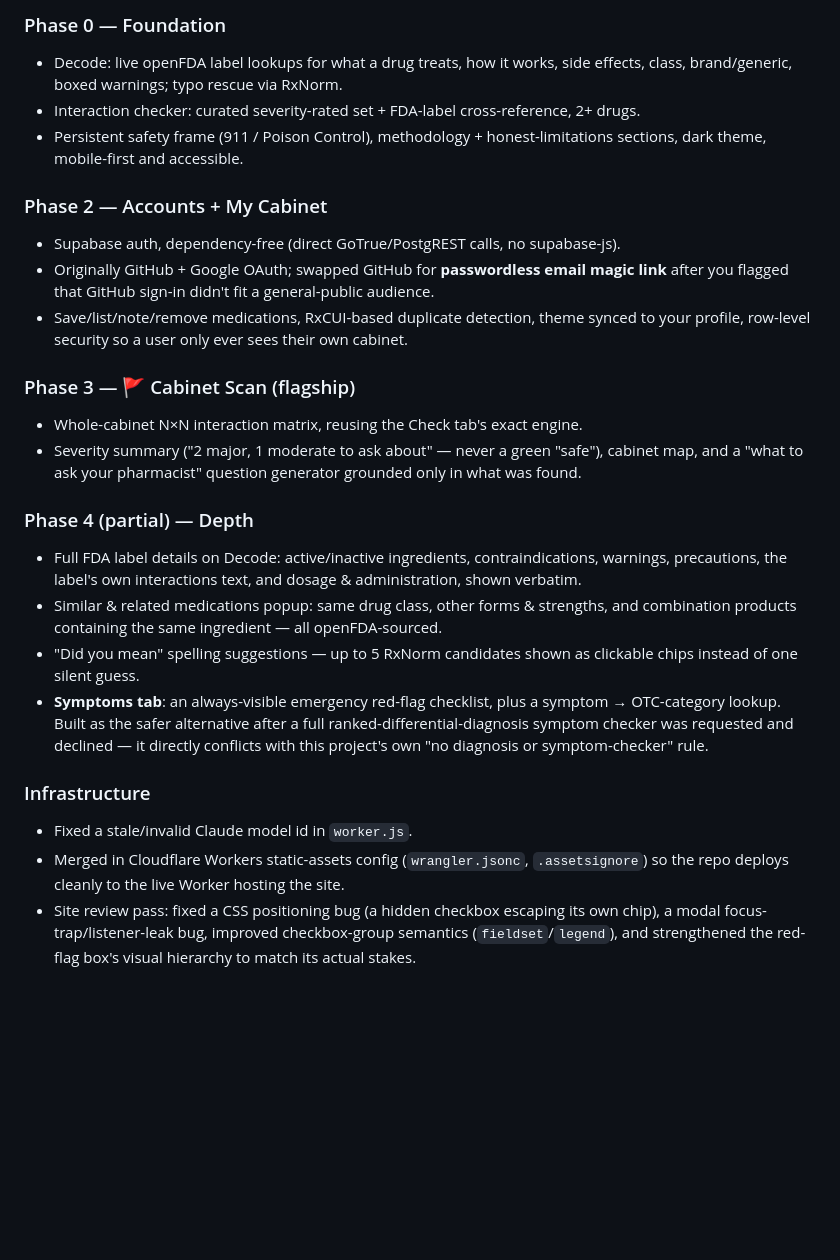
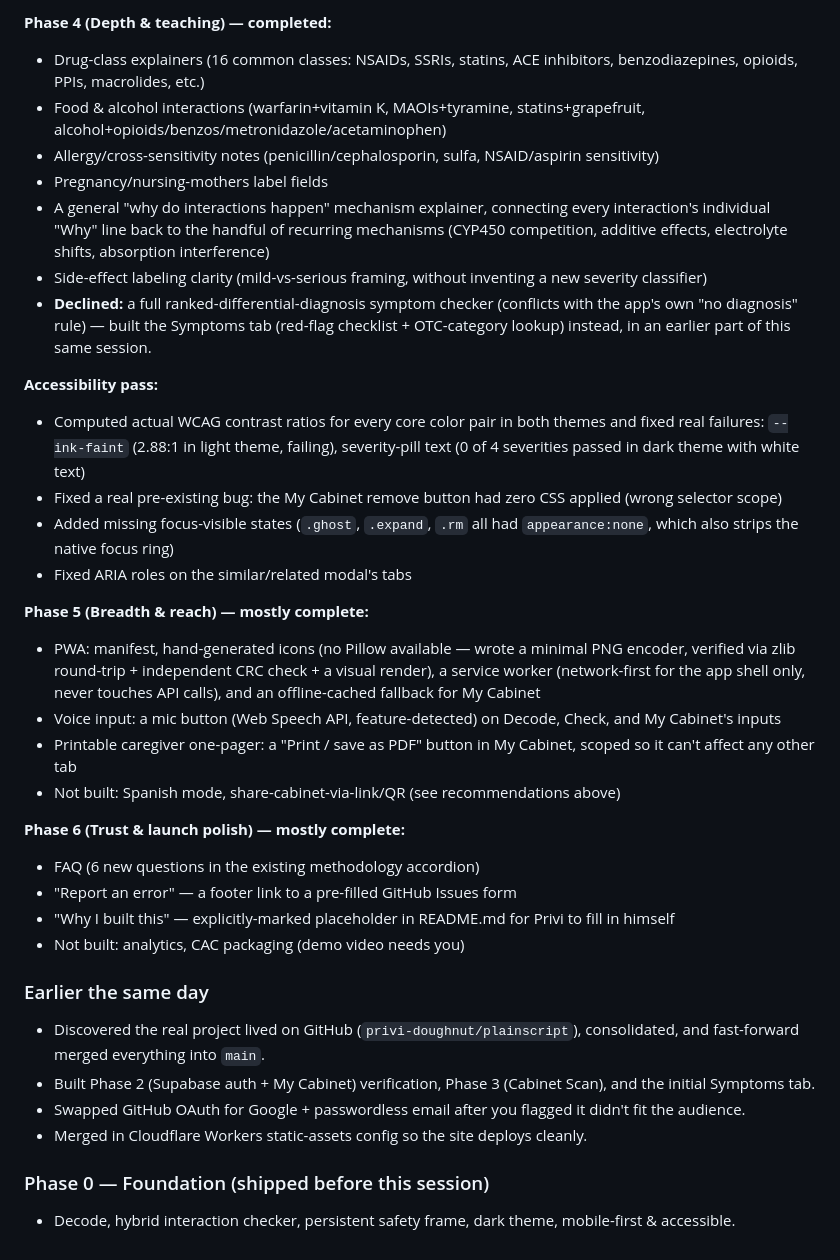
Before and after one commit to privi-doughnut/plainscript, a Markdown page: PROGRESS.md, the part around one of its changes. GitHub-like rendering; blank space fills up the shorter version.

```diff
--- a/PROGRESS.md
+++ b/PROGRESS.md
@@ -62,25 +50,36 @@ Roughly ranked by value-per-effort against the Oct 26 deadline.
 
-### Phase 0 — Foundation
-- Decode: live openFDA label lookups for what a drug treats, how it works, side effects, class, brand/generic, boxed warnings; typo rescue via RxNorm.
-- Interaction checker: curated severity-rated set + FDA-label cross-reference, 2+ drugs.
-- Persistent safety frame (911 / Poison Control), methodology + honest-limitations sections, dark theme, mobile-first and accessible.
+**Phase 4 (Depth & teaching) — completed:**
+- Drug-class explainers (16 common classes: NSAIDs, SSRIs, statins, ACE inhibitors, benzodiazepines, opioids, PPIs, macrolides, etc.)
+- Food & alcohol interactions (warfarin+vitamin K, MAOIs+tyramine, statins+grapefruit, alcohol+opioids/benzos/metronidazole/acetaminophen)
+- Allergy/cross-sensitivity notes (penicillin/cephalosporin, sulfa, NSAID/aspirin sensitivity)
+- Pregnancy/nursing-mothers label fields
+- A general "why do interactions happen" mechanism explainer, connecting every interaction's individual "Why" line back to the handful of recurring mechanisms (CYP450 competition, additive effects, electrolyte shifts, absorption interference)
+- Side-effect labeling clarity (mild-vs-serious framing, without inventing a new severity classifier)
+- **Declined:** a full ranked-differential-diagnosis symptom checker (conflicts with the app's own "no diagnosis" rule) — built the Symptoms tab (red-flag checklist + OTC-category lookup) instead, in an earlier part of this same session.
 
-### Phase 2 — Accounts + My Cabinet
-- Supabase auth, dependency-free (direct GoTrue/PostgREST calls, no supabase-js).
-- Originally GitHub + Google OAuth; swapped GitHub for **passwordless email magic link** after you flagged that GitHub sign-in didn't fit a general-public audience.
-- Save/list/note/remove medications, RxCUI-based duplicate detection, theme synced to your profile, row-level security so a user only ever sees their own cabinet.
+**Accessibility pass:**
+- Computed actual WCAG contrast ratios for every core color pair in both themes and fixed real failures: `--ink-faint` (2.88:1 in light theme, failing), severity-pill text (0 of 4 severities passed in dark theme with white text)
+- Fixed a real pre-existing bug: the My Cabinet remove button had zero CSS applied (wrong selector scope)
+- Added missing focus-visible states (`.ghost`, `.expand`, `.rm` all had `appearance:none`, which also strips the native focus ring)
+- Fixed ARIA roles on the similar/related modal's tabs
 
-### Phase 3 — 🚩 Cabinet Scan (flagship)
-- Whole-cabinet N×N interaction matrix, reusing the Check tab's exact engine.
-- Severity summary ("2 major, 1 moderate to ask about" — never a green "safe"), cabinet map, and a "what to ask your pharmacist" question generator grounded only in what was found.
+**Phase 5 (Breadth & reach) — mostly complete:**
+- PWA: manifest, hand-generated icons (no Pillow available — wrote a minimal PNG encoder, verified via zlib round-trip + independent CRC check + a visual render), a service worker (network-first for the app shell only, never touches API calls), and an offline-cached fallback for My Cabinet
+- Voice input: a mic button (Web Speech API, feature-detected) on Decode, Check, and My Cabinet's inputs
+- Printable caregiver one-pager: a "Print / save as PDF" button in My Cabinet, scoped so it can't affect any other tab
+- Not built: Spanish mode, share-cabinet-via-link/QR (see recommendations above)
 
-### Phase 4 (partial) — Depth
-- Full FDA label details on Decode: active/inactive ingredients, contraindications, warnings, precautions, the label's own interactions text, and dosage & administration, shown verbatim.
-- Similar & related medications popup: same drug class, other forms & strengths, and combination products containing the same ingredient — all openFDA-sourced.
-- "Did you mean" spelling suggestions — up to 5 RxNorm candidates shown as clickable chips instead of one silent guess.
-- **Symptoms tab**: an always-visible emergency red-flag checklist, plus a symptom → OTC-category lookup. Built as the safer alternative after a full ranked-differential-diagnosis symptom checker was requested and declined — it directly conflicts with this project's own "no diagnosis or symptom-checker" rule.
+**Phase 6 (Trust & launch polish) — mostly complete:**
+- FAQ (6 new questions in the existing methodology accordion)
+- "Report an error" — a footer link to a pre-filled GitHub Issues form
+- "Why I built this" — explicitly-marked placeholder in README.md for Privi to fill in himself
+- Not built: analytics, CAC packaging (demo video needs you)
 
-### Infrastructure
-- Fixed a stale/invalid Claude model id in `worker.js`.
-- Merged in Cloudflare Workers static-assets config (`wrangler.jsonc`, `.assetsignore`) so the repo deploys cleanly to the live Worker hosting the site.
-- Site review pass: fixed a CSS positioning bug (a hidden checkbox escaping its own chip), a modal focus-trap/listener-leak bug, improved checkbox-group semantics (`fieldset`/`legend`), and strengthened the red-flag box's visual hierarchy to match its actual stakes.
+### Earlier the same day
+- Discovered the real project lived on GitHub (`privi-doughnut/plainscript`), consolidated, and fast-forward merged everything into `main`.
+- Built Phase 2 (Supabase auth + My Cabinet) verification, Phase 3 (Cabinet Scan), and the initial Symptoms tab.
+- Swapped GitHub OAuth for Google + passwordless email after you flagged it didn't fit the audience.
+- Merged in Cloudflare Workers static-assets config so the site deploys cleanly.
+
+### Phase 0 — Foundation (shipped before this session)
+- Decode, hybrid interaction checker, persistent safety frame, dark theme, mobile-first & accessible.
```
Also changed, not shown: other parts of PROGRESS.md (+24 -36 lines), PLAINSCRIPT_ROADMAP.md (+4 -4 lines).
